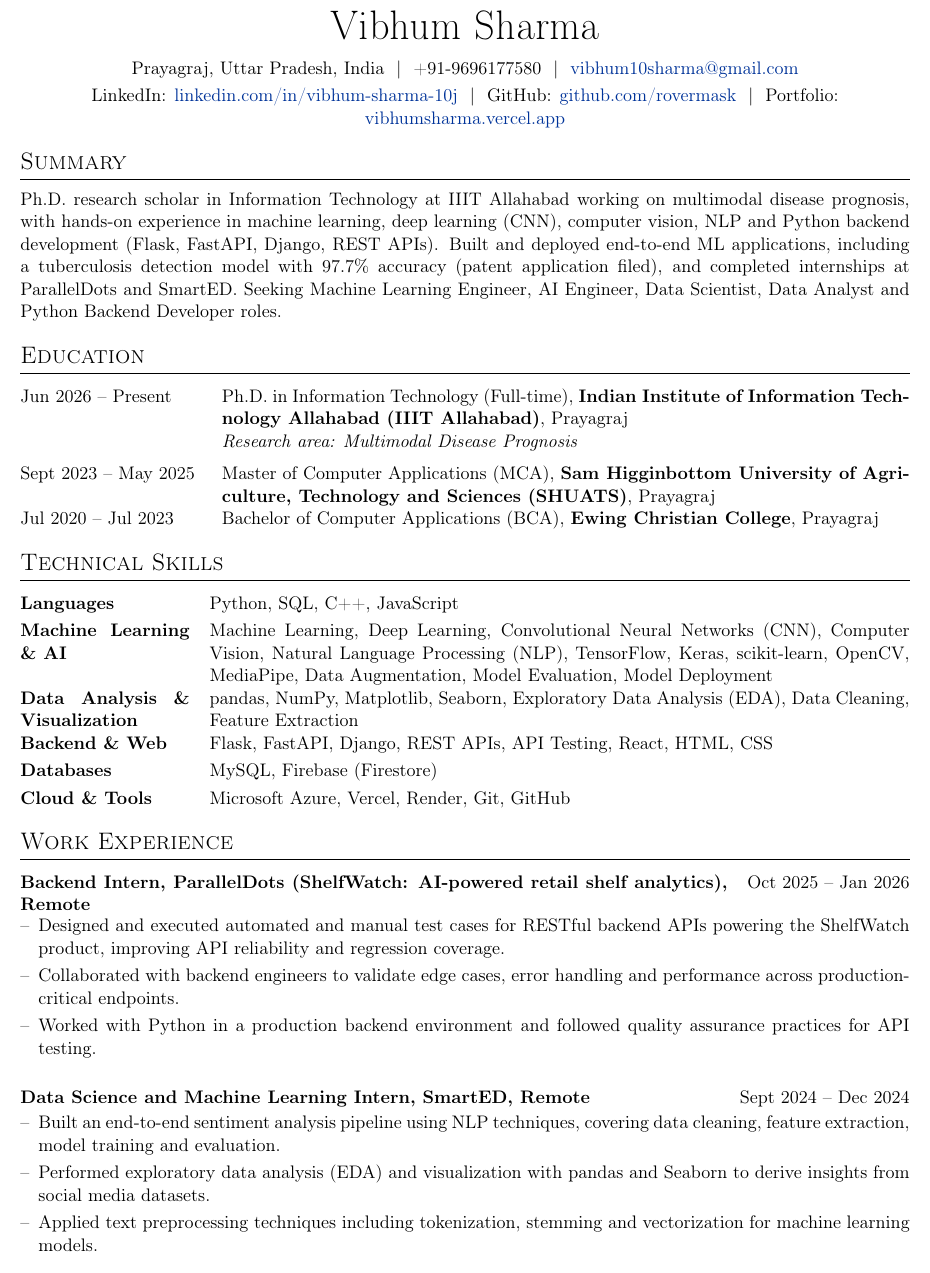
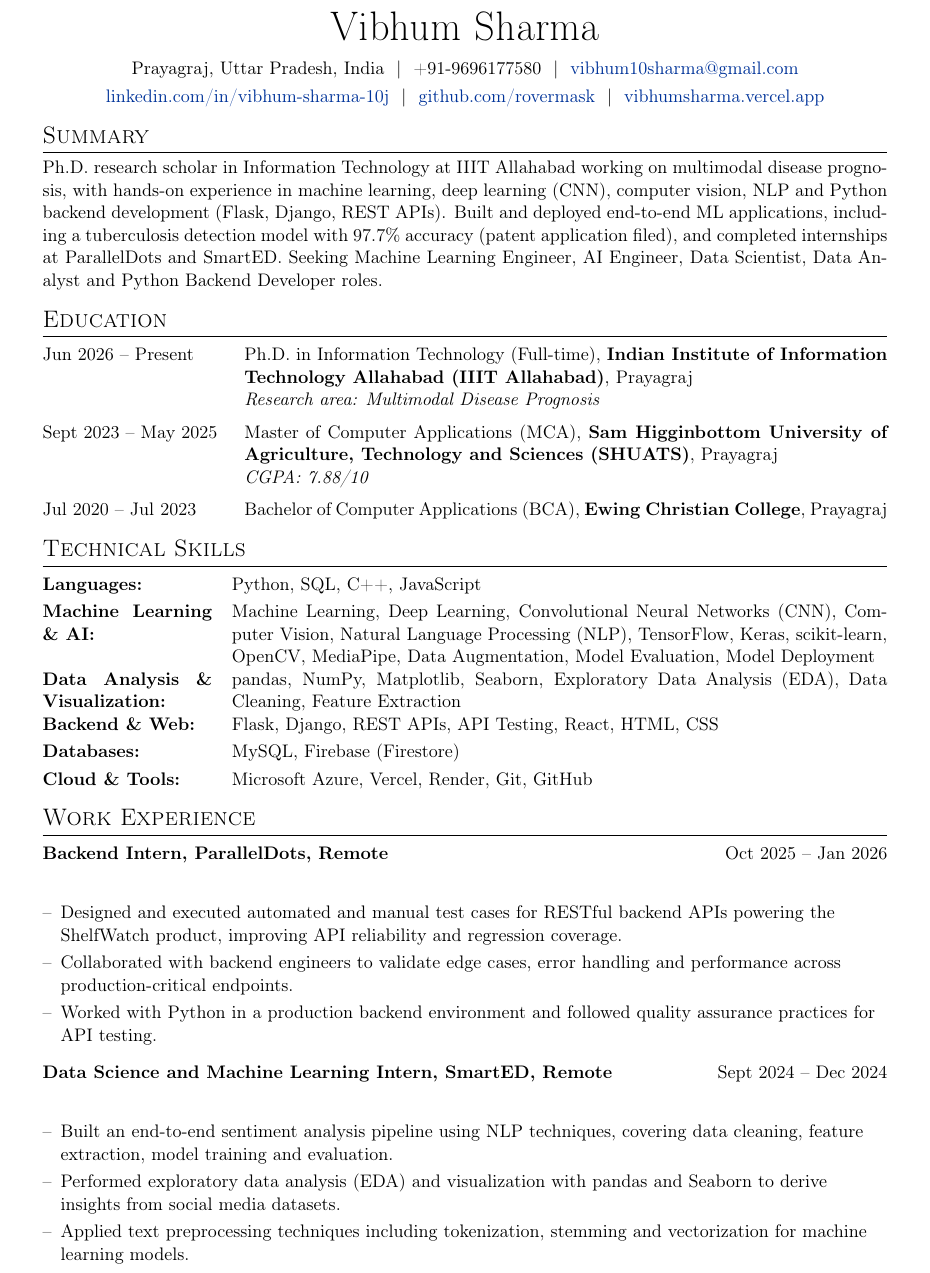
Before and after one commit to rovermask/vibhum-sharma-portfolio, a LaTeX CV (resume/resume.tex): part of page 1 of 2, cut so that both start at the same text. Compiled offline with pdfLaTeX.

Commit message:
Update resume: remove FastAPI, add MCA CGPA, fix page layout
- Replace vspace hack with newpage before Projects
- New compiled resume.pdf

Co-Authored-By: Claude Sonnet 5.5 <noreply@anthropic.com>

```diff
--- a/resume/resume.tex
+++ b/resume/resume.tex
@@ -39,7 +39,7 @@
 
 \RequirePackage{color}
 \usepackage[usenames,dvipsnames]{xcolor}
-\usepackage[scale=0.9]{geometry}
+\usepackage[a4paper,top=0.5in,bottom=0.5in,left=0.6in,right=0.6in]{geometry}
 
 % tabular environments
 \usepackage{tabularx}
@@ -47,11 +47,12 @@
 
 % lists within experience sections
 \usepackage{enumitem}
+\usepackage{needspace}
 
 % custom \section
 \usepackage{titlesec}
 \titleformat{\section}{\Large\scshape\raggedright}{}{0em}{}[\titlerule]
-\titlespacing{\section}{0pt}{10pt}{8pt}
+\titlespacing{\section}{0pt}{7pt}{5pt}
 
 % hyperref and link colours
 \usepackage[unicode, draft=false]{hyperref}
@@ -107,9 +108,9 @@
 \Huge{Vibhum Sharma} \\[7.5pt]
 Prayagraj, Uttar Pradesh, India \ $|$ \ +91-9696177580 \ $|$ \
 \href{mailto:vibhum10sharma@gmail.com}{vibhum10sharma@gmail.com} \\[3pt]
-LinkedIn: \href{https://linkedin.com/in/vibhum-sharma-10j}{linkedin.com/in/vibhum-sharma-10j} \ $|$ \
-GitHub: \href{https://github.com/rovermask}{github.com/rovermask} \ $|$ \
-Portfolio: \href{https://vibhumsharma.vercel.app}{vibhumsharma.vercel.app} \\
+\href{https://linkedin.com/in/vibhum-sharma-10j}{linkedin.com/in/vibhum-sharma-10j} \ $|$ \
+\href{https://github.com/rovermask}{github.com/rovermask} \ $|$ \
+\href{https://vibhumsharma.vercel.app}{vibhumsharma.vercel.app} \\
 \end{tabularx}
 
 %----------------------------------------------------------------------------------------
@@ -118,7 +119,7 @@ Portfolio: \href{https://vibhumsharma.vercel.app}{vibhumsharma.vercel.app} \\
 \section{Summary}
 Ph.D. research scholar in Information Technology at IIIT Allahabad working on multimodal disease
 prognosis, with hands-on experience in machine learning, deep learning (CNN), computer vision, NLP
-and Python backend development (Flask, FastAPI, Django, REST APIs). Built and deployed end-to-end ML
+and Python backend development (Flask, Django, REST APIs). Built and deployed end-to-end ML
 applications, including a tuberculosis detection model with 97.7\% accuracy (patent application filed),
 and completed internships at ParallelDots and SmartED. Seeking Machine Learning Engineer, AI Engineer,
 Data Scientist, Data Analyst and Python Backend Developer roles.
@@ -131,8 +132,8 @@ Data Scientist, Data Analyst and Python Backend Developer roles.
 Jun 2026 -- Present & Ph.D. in Information Technology (Full-time), \textbf{Indian Institute of Information Technology Allahabad (IIIT Allahabad)}, Prayagraj \\
 & \textit{Research area: Multimodal Disease Prognosis} \\[6pt]
 
-Sept 2023 -- May 2025 & Master of Computer Applications (MCA), \textbf{Sam Higginbottom University of Agriculture, Technology and Sciences (SHUATS)}, Prayagraj % Add CGPA here if you want it shown, e.g. \hfill (CGPA: X.XX/10)
-\\[6pt]
+Sept 2023 -- May 2025 & Master of Computer Applications (MCA), \textbf{Sam Higginbottom University of Agriculture, Technology and Sciences (SHUATS)}, Prayagraj \\
+& \textit{CGPA: 7.88/10} \\[6pt]
 
 Jul 2020 -- Jul 2023 & Bachelor of Computer Applications (BCA), \textbf{Ewing Christian College}, Prayagraj \\
 \end{tabularx}
@@ -142,12 +143,12 @@ Jul 2020 -- Jul 2023 & Bachelor of Computer Applications (BCA), \textbf{Ewing Ch
 %----------------------------------------------------------------------------------------
 \section{Technical Skills}
 \begin{tabularx}{\linewidth}{@{}>{\bfseries}p{3.6cm} X@{}}
-Languages & Python, SQL, C++, JavaScript \\[3pt]
-Machine Learning \& AI & Machine Learning, Deep Learning, Convolutional Neural Networks (CNN), Computer Vision, Natural Language Processing (NLP), TensorFlow, Keras, scikit-learn, OpenCV, MediaPipe, Data Augmentation, Model Evaluation, Model Deployment \\[3pt]
-Data Analysis \& Visualization & pandas, NumPy, Matplotlib, Seaborn, Exploratory Data Analysis (EDA), Data Cleaning, Feature Extraction \\[3pt]
-Backend \& Web & Flask, FastAPI, Django, REST APIs, API Testing, React, HTML, CSS \\[3pt]
-Databases & MySQL, Firebase (Firestore) \\[3pt]
-Cloud \& Tools & Microsoft Azure, Vercel, Render, Git, GitHub \\
+Languages: & Python, SQL, C++, JavaScript \\[3pt]
+Machine Learning \& AI: & Machine Learning, Deep Learning, Convolutional Neural Networks (CNN), Computer Vision, Natural Language Processing (NLP), TensorFlow, Keras, scikit-learn, OpenCV, MediaPipe, Data Augmentation, Model Evaluation, Model Deployment \\[3pt]
+Data Analysis \& Visualization: & pandas, NumPy, Matplotlib, Seaborn, Exploratory Data Analysis (EDA), Data Cleaning, Feature Extraction \\[3pt]
+Backend \& Web: & Flask, Django, REST APIs, API Testing, React, HTML, CSS \\[3pt]
+Databases: & MySQL, Firebase (Firestore) \\[3pt]
+Cloud \& Tools: & Microsoft Azure, Vercel, Render, Git, GitHub \\
 \end{tabularx}
 
 %----------------------------------------------------------------------------------------
@@ -155,7 +156,7 @@ Cloud \& Tools & Microsoft Azure, Vercel, Render, Git, GitHub \\
 %----------------------------------------------------------------------------------------
 \section{Work Experience}
 
-\begin{joblong}{Backend Intern, ParallelDots (ShelfWatch: AI-powered retail shelf analytics), Remote}{Oct 2025 -- Jan 2026}
+\begin{joblong}{Backend Intern, ParallelDots, Remote}{Oct 2025 -- Jan 2026}
 \item Designed and executed automated and manual test cases for RESTful backend APIs powering the ShelfWatch product, improving API reliability and regression coverage.
 \item Collaborated with backend engineers to validate edge cases, error handling and performance across production-critical endpoints.
 \item Worked with Python in a production backend environment and followed quality assurance practices for API testing.
@@ -170,6 +171,7 @@ Cloud \& Tools & Microsoft Azure, Vercel, Render, Git, GitHub \\
 %----------------------------------------------------------------------------------------
 %	PROJECTS
 %----------------------------------------------------------------------------------------
+\newpage
 \section{Projects}
 
 \begin{projlong}{LungVision: Tuberculosis Detection from Chest X-rays}{Feb 2025 -- Apr 2025}
```
Also changed, not shown: resume/resume.tex (16 more changed lines), 1 other file.
